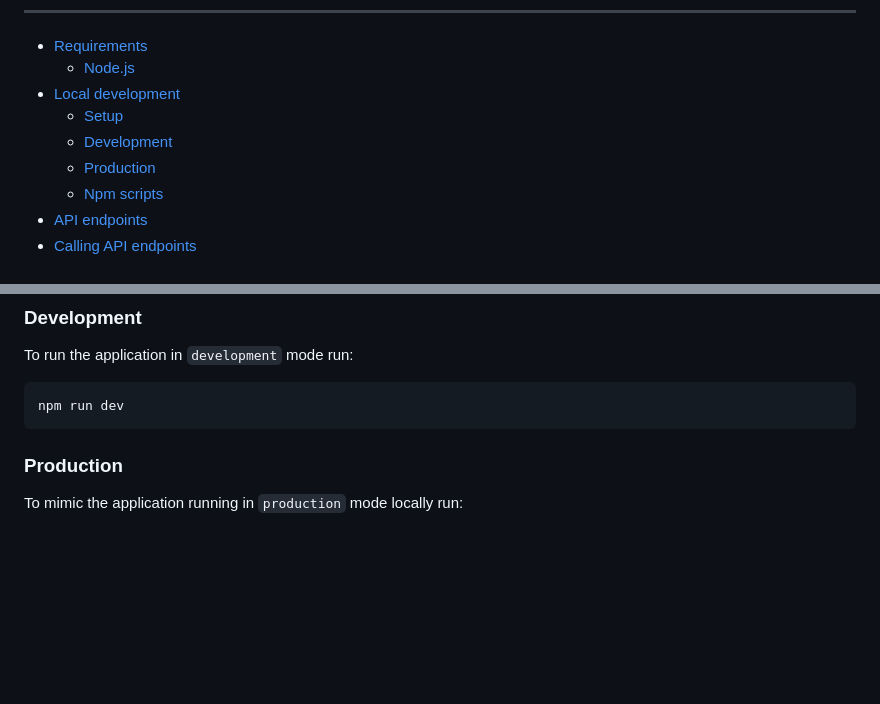
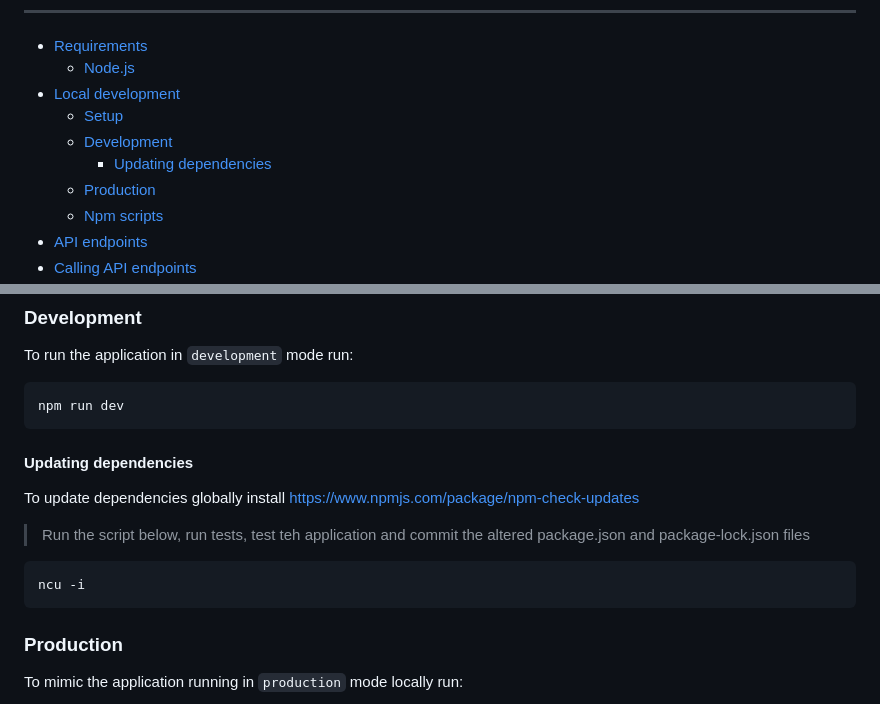
Before and after one commit to DEFRA/cdp-example-node-backend, a Markdown page: README.md, 2 parts joined by grey strips. Drawn GitHub-style; blank space fills up the shorter version.

Commit message:
Add update deps info

````diff
--- a/README.md
+++ b/README.md
@@ -11,6 +11,7 @@ Based on the CDP template https://github.com/DEFRA/cdp-node-backend-template
 - [Local development](#local-development)
   - [Setup](#setup)
   - [Development](#development)
+    - [Updating dependencies](#updating-dependencies)
   - [Production](#production)
   - [Npm scripts](#npm-scripts)
 - [API endpoints](#api-endpoints)
@@ -52,6 +53,16 @@ To run the application in `development` mode run:
 
 ```bash
 npm run dev
+```
+
+#### Updating dependencies
+
+To update dependencies globally install https://www.npmjs.com/package/npm-check-updates
+
+> Run the script below, run tests, test teh application and commit the altered package.json and package-lock.json files
+
+```bash
+ncu -i
 ```
 
 ### Production
````
